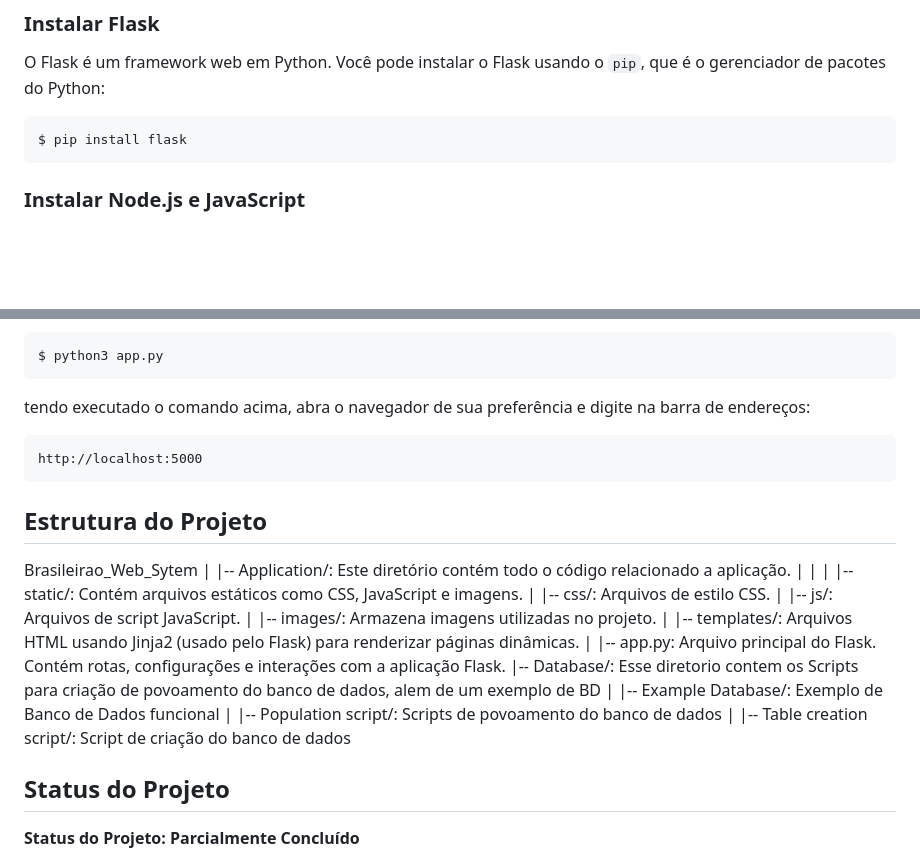
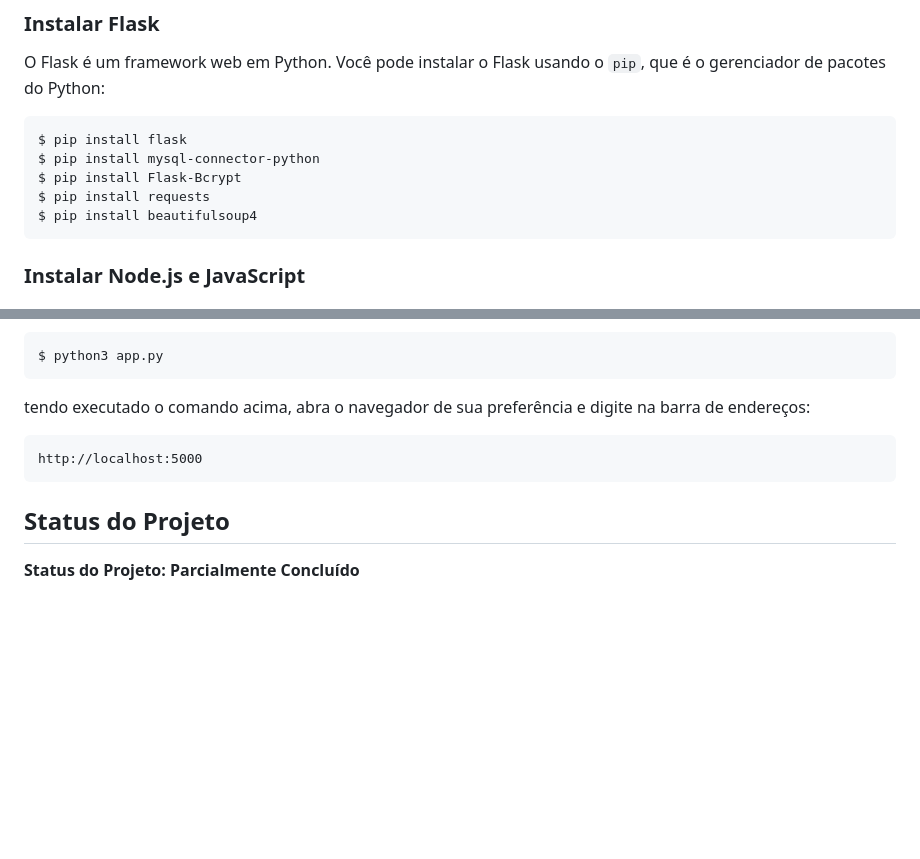
Before and after one commit to matheuznsilva/BrasileiraoWebSystem, a Markdown page: README.md, 2 parts joined by grey strips. GitHub-like rendering; blank space fills up the shorter version.

Commit message:
c8 - Update README

```diff
--- a/README.md
+++ b/README.md
@@ -33,6 +33,10 @@ Se não estiver instalado ou você precisar de uma versão específica, você po
 O Flask é um framework web em Python. Você pode instalar o Flask usando o `pip`, que é o gerenciador de pacotes do Python:
 
     $ pip install flask
+    $ pip install mysql-connector-python
+    $ pip install Flask-Bcrypt
+    $ pip install requests
+    $ pip install beautifulsoup4
 
 ### Instalar Node.js e JavaScript
 
@@ -85,23 +89,6 @@ tendo executado o comando acima, abra o navegador de sua preferência e digite n
 
     http://localhost:5000
 
-## Estrutura do Projeto
-
-Brasileirao_Web_Sytem
-|
-|-- Application/: Este diretório contém todo o código relacionado a aplicação.
-|   |
-|   |-- static/: Contém arquivos estáticos como CSS, JavaScript e imagens.
-|   |-- css/: Arquivos de estilo CSS.
-|   |-- js/: Arquivos de script JavaScript.
-|   |-- images/: Armazena imagens utilizadas no projeto.
-|   |-- templates/: Arquivos HTML usando Jinja2 (usado pelo Flask) para renderizar páginas dinâmicas.
-|   |-- app.py: Arquivo principal do Flask. Contém rotas, configurações e interações com a aplicação Flask.
-|-- Database/: Esse diretorio contem os Scripts para criação de povoamento do banco de dados, alem de um exemplo de BD
-|   |-- Example Database/: Exemplo de Banco de Dados funcional
-|   |-- Population script/: Scripts de povoamento do banco de dados
-|   |-- Table creation script/: Script de criação do banco de dados
-
 ## Status do Projeto
 
 **Status do Projeto: Parcialmente Concluído**
```
